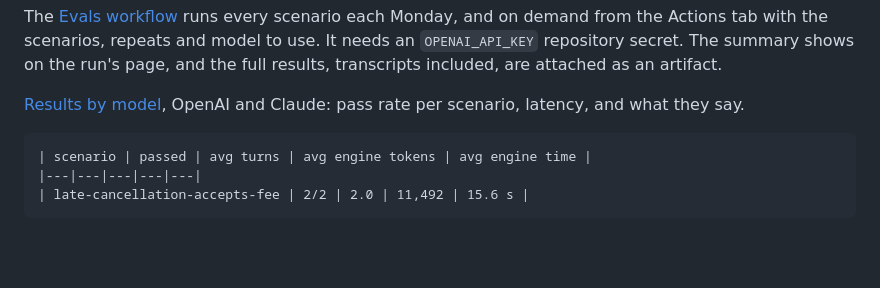
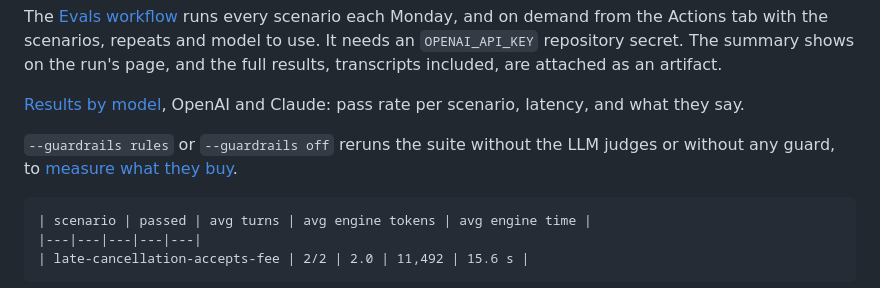
Before and after one commit to joaquindegroote/openfrontdesk, a Markdown page: README.md, the part around the change. Rendered like a GitHub page; blank space fills up the shorter version.

Commit message:
docs: publish what the guardrails buy

````diff
--- a/README.md
+++ b/README.md
@@ -171,6 +171,9 @@ transcripts included, are attached as an artifact.
 [Results by model](docs/eval-results.md), OpenAI and Claude: pass rate per scenario, latency,
 and what they say.
 
+`--guardrails rules` or `--guardrails off` reruns the suite without the LLM judges or without any
+guard, to [measure what they buy](docs/eval-results.md#what-the-guardrails-buy).
+
 ```
 | scenario | passed | avg turns | avg engine tokens | avg engine time |
 |---|---|---|---|---|
````
Also changed, not shown: docs/eval-results.md (+36 -5 lines).
